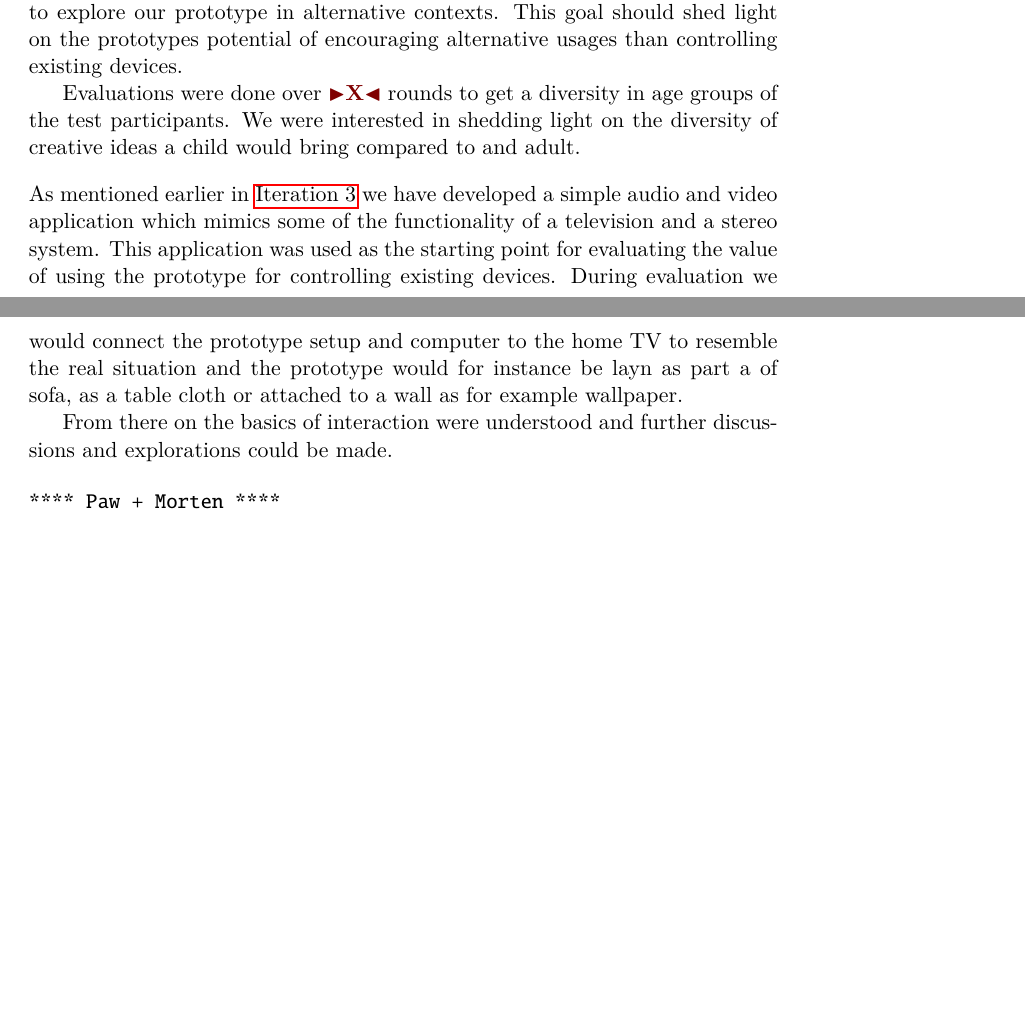
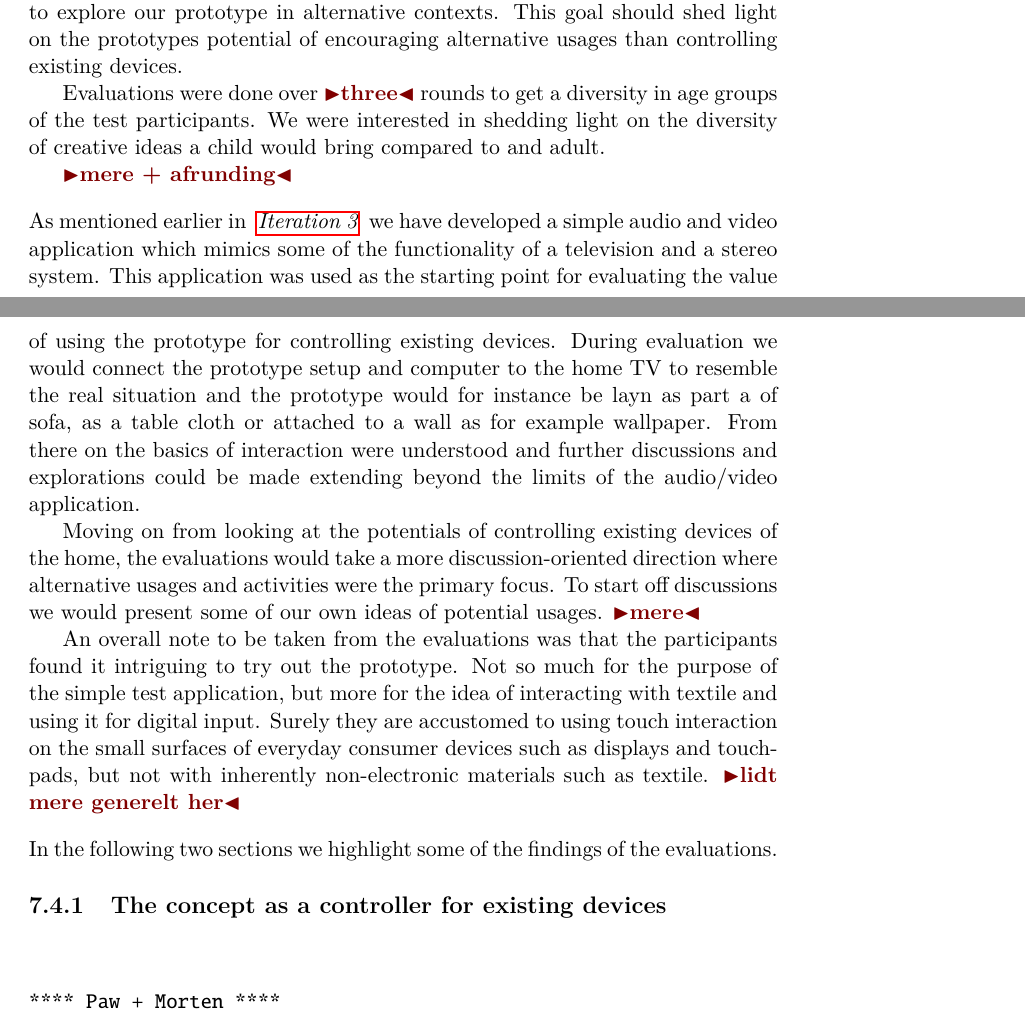
Before and after one commit to stefanbugge/thesis, a LaTeX thesis (thesis.tex, which reads textiletouch/evaluation.tex): two parts of pages 73 and 74 of 92, joined at a grey line, cut so that both start at the same text, the shorter picture padded with empty space. Compiled offline with pdfLaTeX.

Commit message:
evaluation update

```diff
--- a/textiletouch/evaluation.tex
+++ b/textiletouch/evaluation.tex
@@ -6,16 +6,31 @@ This goal involves using the prototype as an interactive device to control exist
 On the other hand, we want to explore our prototype in alternative contexts.
 This goal should shed light on the prototypes potential of encouraging alternative usages than controlling existing devices.
 
-Evaluations were done over \todo{X} rounds to get a diversity in age groups of the test participants.
+Evaluations were done over \todo{three} rounds to get a diversity in age groups of the test participants.
 We were interested in shedding light on the diversity of creative ideas a child would bring compared to and adult.
+
+\todo{mere + afrunding}
 \blank
-As mentioned earlier in \nameref{ch:textiletouch:it3} we have developed a simple audio and video application which mimics some of the functionality of a television and a stereo system.
+As mentioned earlier in \emph{ \nameref{ch:textiletouch:it3} } we have developed a simple audio and video application which mimics some of the functionality of a television and a stereo system.
 This application was used as the starting point for evaluating the value of using the prototype for controlling existing devices.
 During evaluation we would connect the prototype setup and computer to the home TV to resemble the real situation and the prototype would for instance be layn as part a of sofa, as a table cloth or attached to a wall as for example wallpaper.
+From there on the basics of interaction were understood and further discussions and explorations could be made extending beyond the limits of the audio/video application.
 
-From there on the basics of interaction were understood and further discussions and explorations could be made.
+Moving on from looking at the potentials of controlling existing devices of the home, the evaluations would take a more discussion-oriented direction where alternative usages and activities were the primary focus.
+To start off discussions we would present some of our own ideas of potential usages.
+\todo{mere}
+
+An overall note to be taken from the evaluations was that the participants found it intriguing to try out the prototype.
+Not so much for the purpose of the simple test application, but more for the idea of interacting with textile and using it for digital input.
+Surely they are accustomed to using touch interaction on the small surfaces of everyday consumer devices such as displays and touchpads, but not with inherently non-electronic materials such as textile. \todo{lidt mere generelt her}
+\blank
+In the following two sections we highlight some of the findings of the evaluations.
+
+\subsection{The concept as a controller for existing devices}
 
 \begin{verbatim}
+
+
 **** Paw + Morten ****
 * Feedback
     * vil gerne se stregen - mangler mere feedback
```
Also changed, not shown: textiletouch/evaluation.tex (5 more changed lines).
